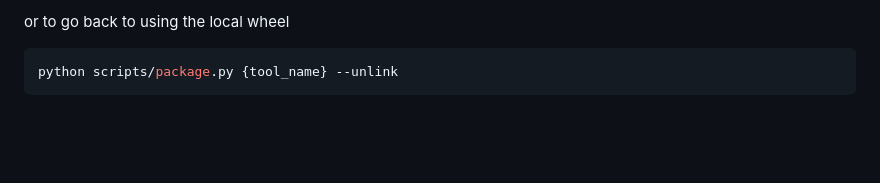
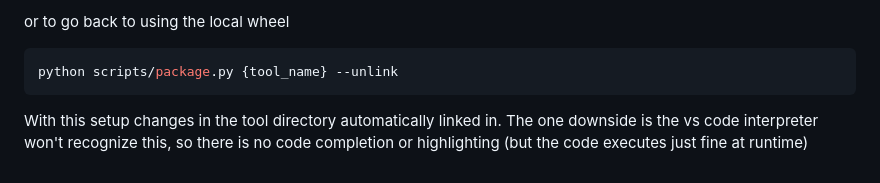
Before and after one commit to Harlus-com/harlus, a Markdown page: server/README.md, the part around the change. GitHub-like rendering; blank space fills up the shorter version.

````diff
--- a/server/README.md
+++ b/server/README.md
@@ -108,3 +108,5 @@ or to go back to using the local wheel
 ```bash
 python scripts/package.py {tool_name} --unlink
 ```
+
+With this setup changes in the tool directory automatically linked in. The one downside is the vs code interpreter won't recognize this, so there is no code completion or highlighting (but the code executes just fine at runtime)
````
